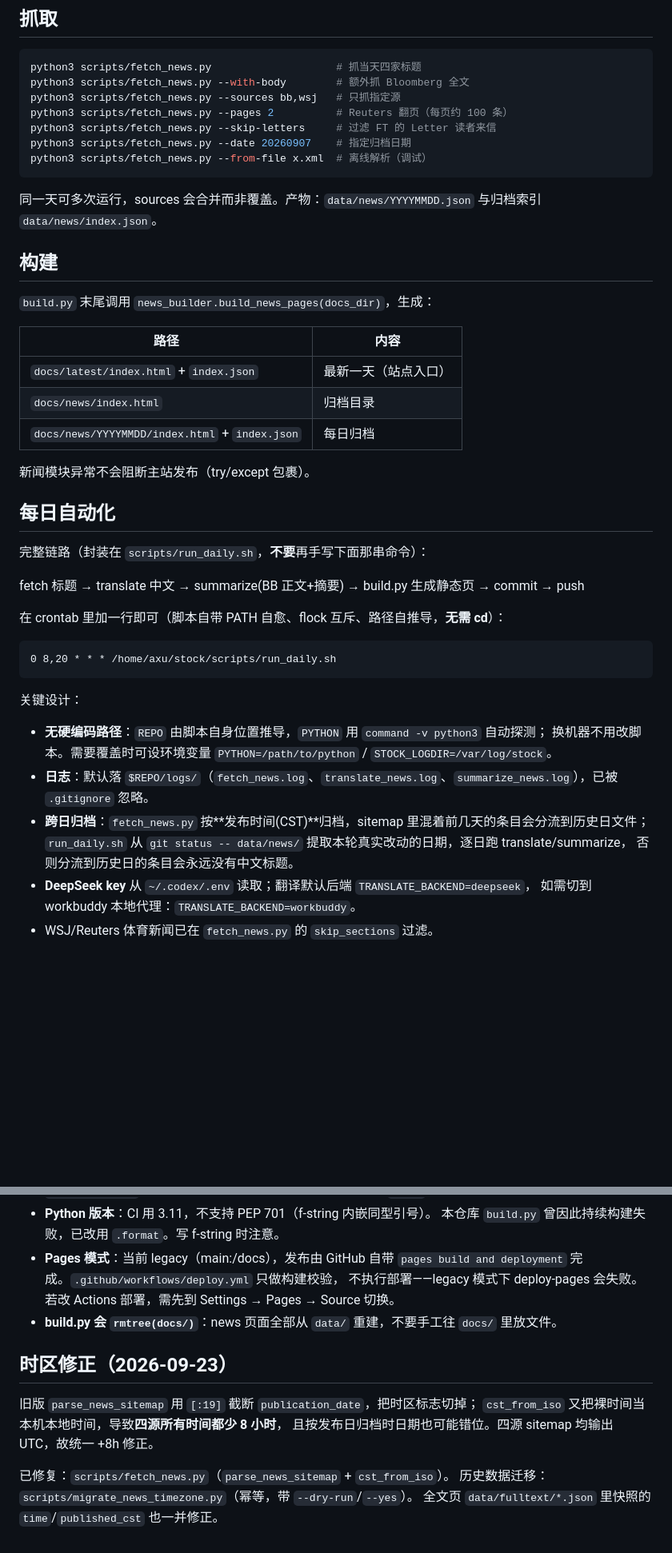
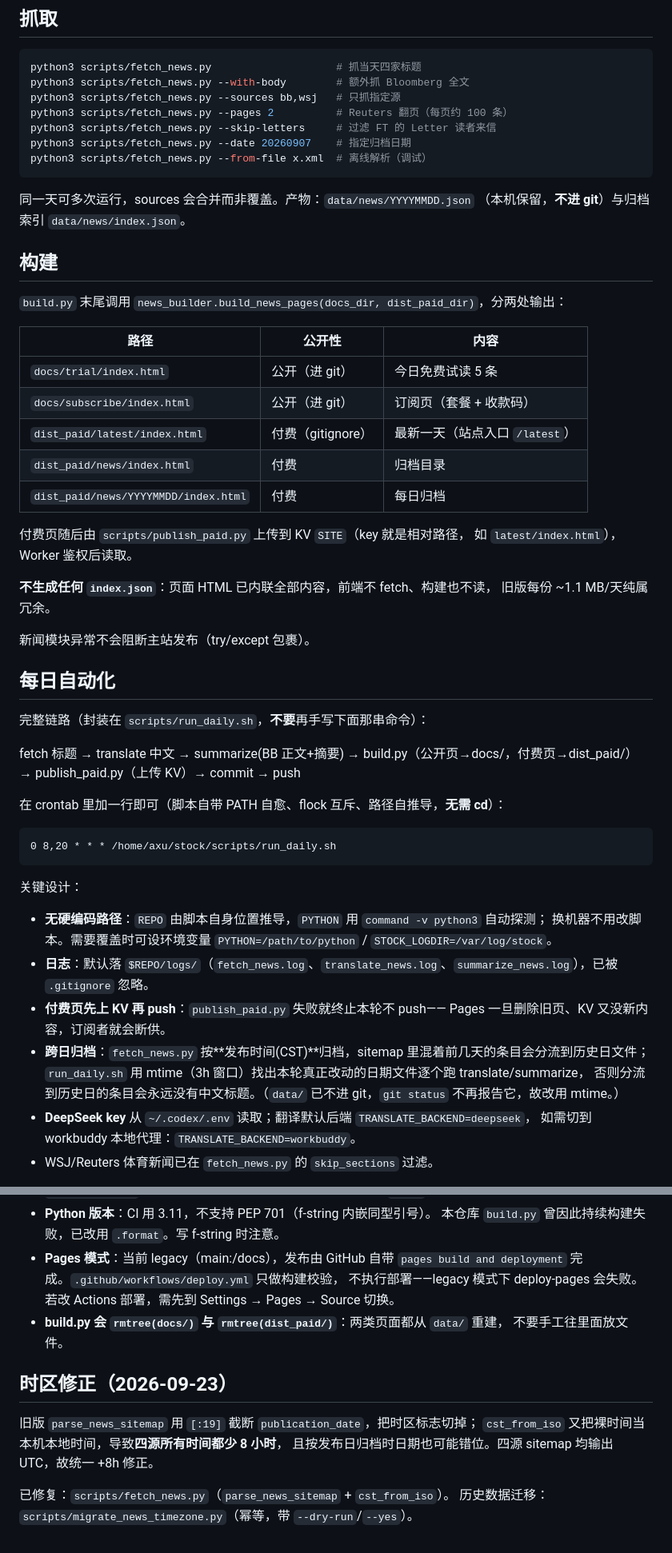
Before and after one commit to LeisureLinux/on-stock, a Markdown page: NEWS.md, 2 parts joined by grey strips. Shown at 80% size. Rendered like a GitHub page; blank space fills up the shorter version.

Commit message:
docs(news): 更新架构说明（付费页走 KV，data/ 与 dist_paid/ 不进仓库）

````diff
--- a/NEWS.md
+++ b/NEWS.md
@@ -35,17 +48,25 @@ python3 scripts/fetch_news.py --from-file x.xml  # 离线解析（调试）
 ```
 
 同一天可多次运行，sources 会合并而非覆盖。产物：`data/news/YYYYMMDD.json`
-与归档索引 `data/news/index.json`。
+（本机保留，**不进 git**）与归档索引 `data/news/index.json`。
 
 ## 构建
 
-`build.py` 末尾调用 `news_builder.build_news_pages(docs_dir)`，生成：
+`build.py` 末尾调用 `news_builder.build_news_pages(docs_dir, dist_paid_dir)`，分两处输出：
 
-| 路径 | 内容 |
-|---|---|
-| `docs/latest/index.html` + `index.json` | 最新一天（站点入口） |
-| `docs/news/index.html` | 归档目录 |
-| `docs/news/YYYYMMDD/index.html` + `index.json` | 每日归档 |
+| 路径 | 公开性 | 内容 |
+|---|---|---|
+| `docs/trial/index.html` | 公开（进 git） | 今日免费试读 5 条 |
+| `docs/subscribe/index.html` | 公开（进 git） | 订阅页（套餐 + 收款码） |
+| `dist_paid/latest/index.html` | 付费（gitignore） | 最新一天（站点入口 `/latest`） |
+| `dist_paid/news/index.html` | 付费 | 归档目录 |
+| `dist_paid/news/YYYYMMDD/index.html` | 付费 | 每日归档 |
+
+付费页随后由 `scripts/publish_paid.py` 上传到 KV `SITE`（key 就是相对路径，
+如 `latest/index.html`），Worker 鉴权后读取。
+
+**不生成任何 `index.json`**：页面 HTML 已内联全部内容，前端不 fetch、构建也不读，
+旧版每份 ~1.1 MB/天纯属冗余。
 
 新闻模块异常不会阻断主站发布（try/except 包裹）。
 
@@ -53,7 +74,8 @@ python3 scripts/fetch_news.py --from-file x.xml  # 离线解析（调试）
 
 完整链路（封装在 `scripts/run_daily.sh`，**不要**再手写下面那串命令）：
 
-fetch 标题 → translate 中文 → summarize(BB 正文+摘要) → build.py 生成静态页 → commit → push
+fetch 标题 → translate 中文 → summarize(BB 正文+摘要) → build.py（公开页→docs/，付费页→dist_paid/）
+→ publish_paid.py（上传 KV）→ commit → push
 
 在 crontab 里加一行即可（脚本自带 PATH 自愈、flock 互斥、路径自推导，**无需 cd**）：
 
@@ -66,9 +88,11 @@ fetch 标题 → translate 中文 → summarize(BB 正文+摘要) → build.py
 * **无硬编码路径**：`REPO` 由脚本自身位置推导，`PYTHON` 用 `command -v python3` 自动探测；
   换机器不用改脚本。需要覆盖时可设环境变量 `PYTHON=/path/to/python` / `STOCK_LOGDIR=/var/log/stock`。
 * **日志**：默认落 `$REPO/logs/`（`fetch_news.log`、`translate_news.log`、`summarize_news.log`），已被 `.gitignore` 忽略。
+* **付费页先上 KV 再 push**：`publish_paid.py` 失败就终止本轮不 push——
+  Pages 一旦删除旧页、KV 又没新内容，订阅者就会断供。
 * **跨日归档**：`fetch_news.py` 按**发布时间(CST)**归档，sitemap 里混着前几天的条目会分流到历史日文件；
-  `run_daily.sh` 从 `git status -- data/news/` 提取本轮真实改动的日期，逐日跑 translate/summarize，
-  否则分流到历史日的条目会永远没有中文标题。
+  `run_daily.sh` 用 mtime（3h 窗口）找出本轮真正改动的日期文件逐个跑 translate/summarize，
+  否则分流到历史日的条目会永远没有中文标题。（`data/` 已不进 git，`git status` 不再报告它，故改用 mtime。）
 * **DeepSeek key** 从 `~/.codex/.env` 读取；翻译默认后端 `TRANSLATE_BACKEND=deepseek`，
   如需切到 workbuddy 本地代理：`TRANSLATE_BACKEND=workbuddy`。
 * WSJ/Reuters 体育新闻已在 `fetch_news.py` 的 `skip_sections` 过滤。
@@ -100,8 +124,8 @@ fetch 标题 → translate 中文 → summarize(BB 正文+摘要) → build.py
   `pages build and deployment` 完成。`.github/workflows/deploy.yml` 只做构建校验，
   不执行部署——legacy 模式下 deploy-pages 会失败。若改 Actions 部署，需先到
   Settings → Pages → Source 切换。
-- **build.py 会 `rmtree(docs/)`**：news 页面全部从 `data/` 重建，不要手工往
-  `docs/` 里放文件。
+- **build.py 会 `rmtree(docs/)` 与 `rmtree(dist_paid/)`**：两类页面都从 `data/` 重建，
+  不要手工往里面放文件。
 
 ## 时区修正（2026-09-23）
 
@@ -111,4 +135,3 @@ fetch 标题 → translate 中文 → summarize(BB 正文+摘要) → build.py
 
 已修复：`scripts/fetch_news.py`（`parse_news_sitemap` + `cst_from_iso`）。
 历史数据迁移：`scripts/migrate_news_timezone.py`（幂等，带 `--dry-run`/`--yes`）。
-全文页 `data/fulltext/*.json` 里快照的 `time`/`published_cst` 也一并修正。
````
Also changed, not shown: other parts of NEWS.md (+24 -11 lines).
